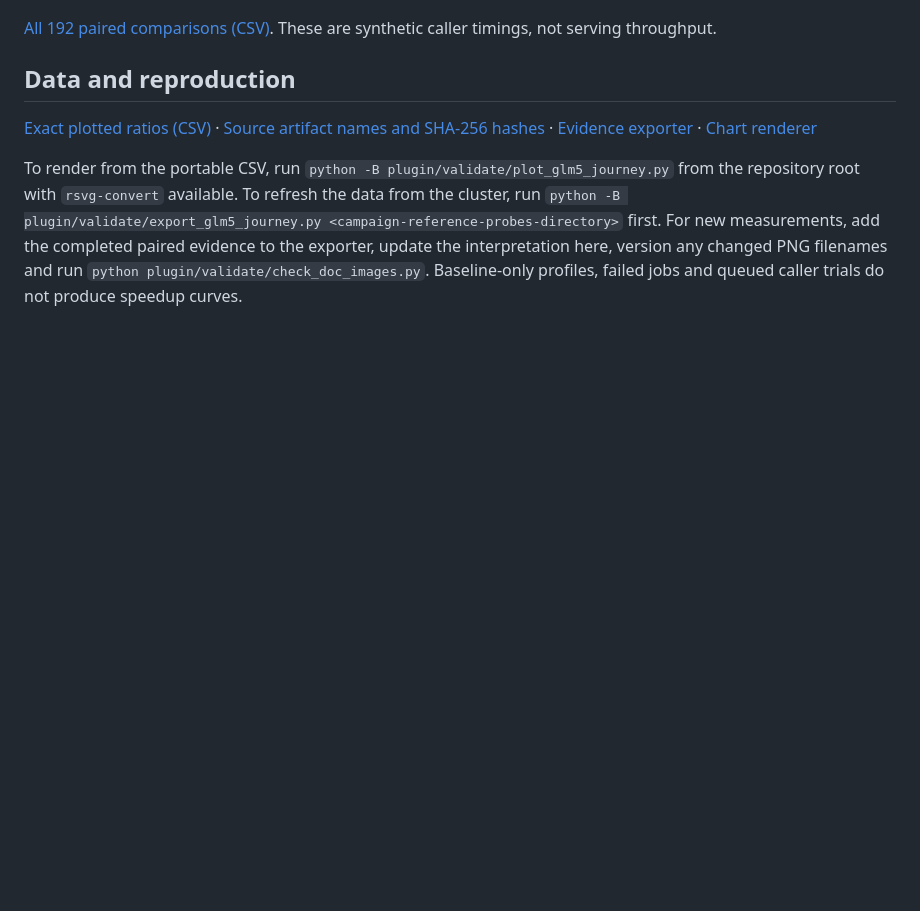
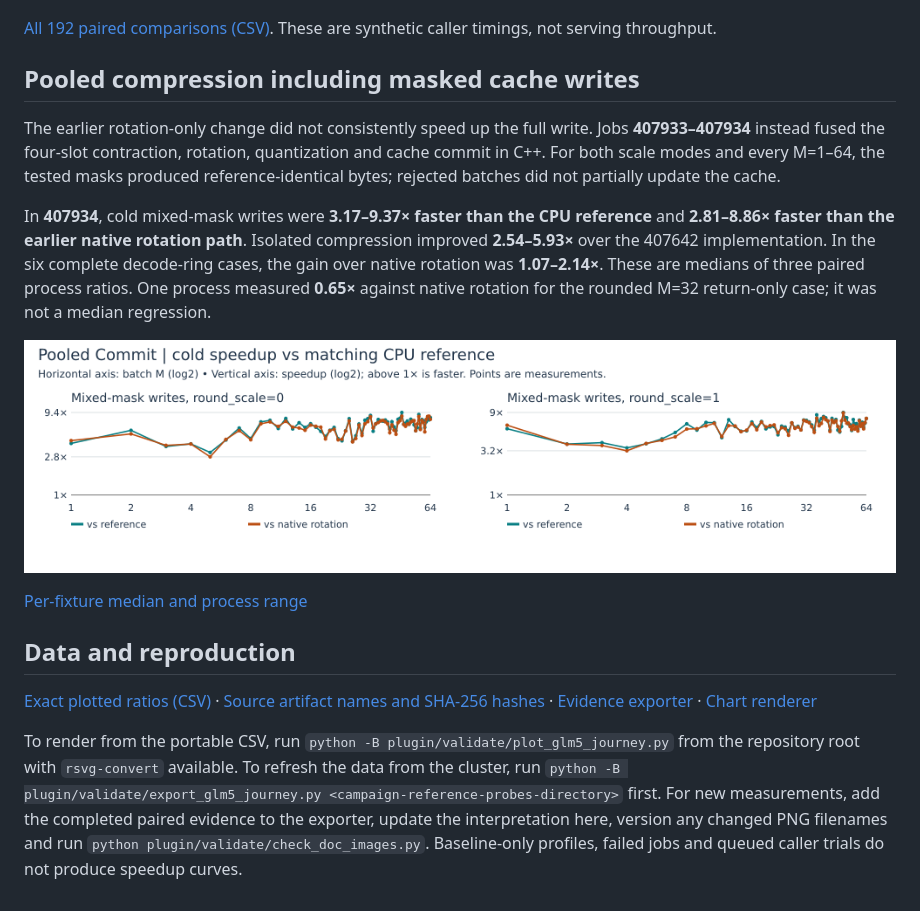
Before and after one commit to bharat-kaul/sglang-cpu-opt, a Markdown page: docs/glm5-kernel-performance-journey.md, the part around the change. Drawn GitHub-style; pictures changed too: docs/plots/glm5/pooled_commit_cold_v1.png (added); blank space fills up the shorter version.

Commit message:
Report pooled compression including atomic cache writes
Co-authored-by: Copilot <223556219+Copilot@users.noreply.github.com>

```diff
--- a/docs/glm5-kernel-performance-journey.md
+++ b/docs/glm5-kernel-performance-journey.md
@@ -190,6 +190,16 @@ Jobs **407929–407931** tested every M=1–64 at context lengths **2047, 2048 a
 
 [All 192 paired comparisons (CSV)](plots/glm5/cached_latent.csv). These are synthetic caller timings, not serving throughput.
 
+## Pooled compression including masked cache writes
+
+The earlier rotation-only change did not consistently speed up the full write. Jobs **407933–407934** instead fused the four-slot contraction, rotation, quantization and cache commit in C++. For both scale modes and every M=1–64, the tested masks produced reference-identical bytes; rejected batches did not partially update the cache.
+
+In **407934**, cold mixed-mask writes were **3.17–9.37× faster than the CPU reference** and **2.81–8.86× faster than the earlier native rotation path**. Isolated compression improved **2.54–5.93×** over the 407642 implementation. In the six complete decode-ring cases, the gain over native rotation was **1.07–2.14×**. These are medians of three paired process ratios. One process measured **0.65×** against native rotation for the rounded M=32 return-only case; it was not a median regression.
+
+![Mixed-mask pooled writes at both scale settings](plots/glm5/pooled_commit_cold_v1.png)
+
+[Per-fixture median and process range](plots/glm5/pooled_commit.csv)
+
 ## Data and reproduction
 
 [Exact plotted ratios (CSV)](plots/glm5/measurements.csv) · [Source artifact names and SHA-256 hashes](plots/glm5/sources.json) · [Evidence exporter](../plugin/validate/export_glm5_journey.py) · [Chart renderer](../plugin/validate/plot_glm5_journey.py)
```
Also changed, not shown: 2 other files.
